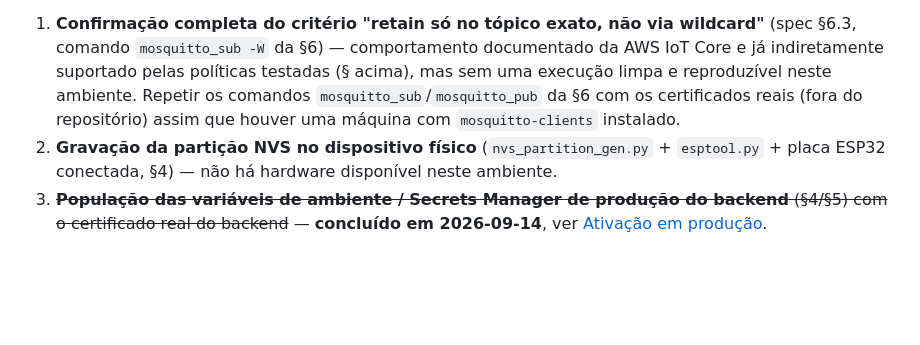
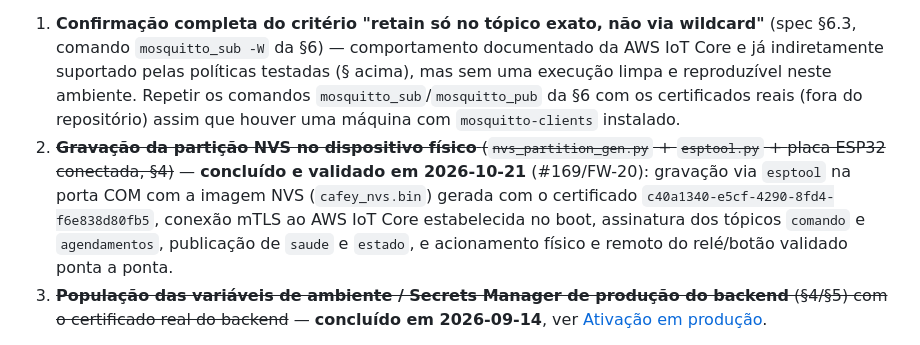
Before and after one commit to Tavaressan/cafey, a Markdown page: docs/docs_arquitetura/aws-iot-core-provisioning.md, the part around the change. GitHub-like rendering; blank space fills up the shorter version.

```diff
--- a/docs/docs_arquitetura/aws-iot-core-provisioning.md
+++ b/docs/docs_arquitetura/aws-iot-core-provisioning.md
@@ -358,8 +358,12 @@ disponível neste ambiente sandboxed:
    suportado pelas políticas testadas (§ acima), mas sem uma execução limpa e reproduzível neste
    ambiente. Repetir os comandos `mosquitto_sub`/`mosquitto_pub` da §6 com os certificados reais
    (fora do repositório) assim que houver uma máquina com `mosquitto-clients` instalado.
-2. **Gravação da partição NVS no dispositivo físico** (`nvs_partition_gen.py` + `esptool.py` +
-   placa ESP32 conectada, §4) — não há hardware disponível neste ambiente.
+2. ~~**Gravação da partição NVS no dispositivo físico** (`nvs_partition_gen.py` + `esptool.py` +
+   placa ESP32 conectada, §4)~~ — **concluído e validado em 2026-10-21** (#169/FW-20): gravação via
+   `esptool` na porta COM com a imagem NVS (`cafey_nvs.bin`) gerada com o certificado
+   `c40a1340-e5cf-4290-8fd4-f6e838d80fb5`, conexão mTLS ao AWS IoT Core estabelecida no boot,
+   assinatura dos tópicos `comando` e `agendamentos`, publicação de `saude` e `estado`, e acionamento
+   físico e remoto do relé/botão validado ponta a ponta.
 3. ~~**População das variáveis de ambiente / Secrets Manager de produção do backend** (§4/§5) com o
    certificado real do backend~~ — **concluído em 2026-09-14**, ver
    [Ativação em produção](#ativação-em-produção-2026-09-14).
```
Also changed, not shown: STATUS.md (+6 -1 lines).
